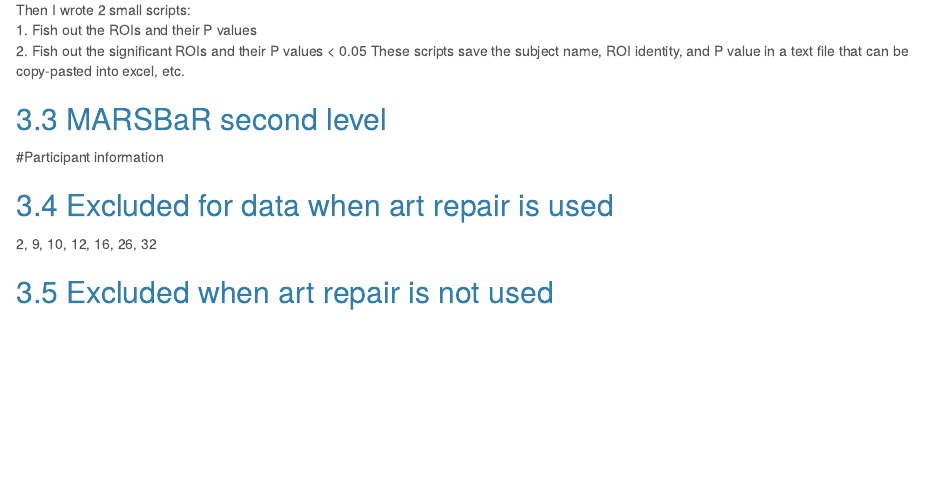
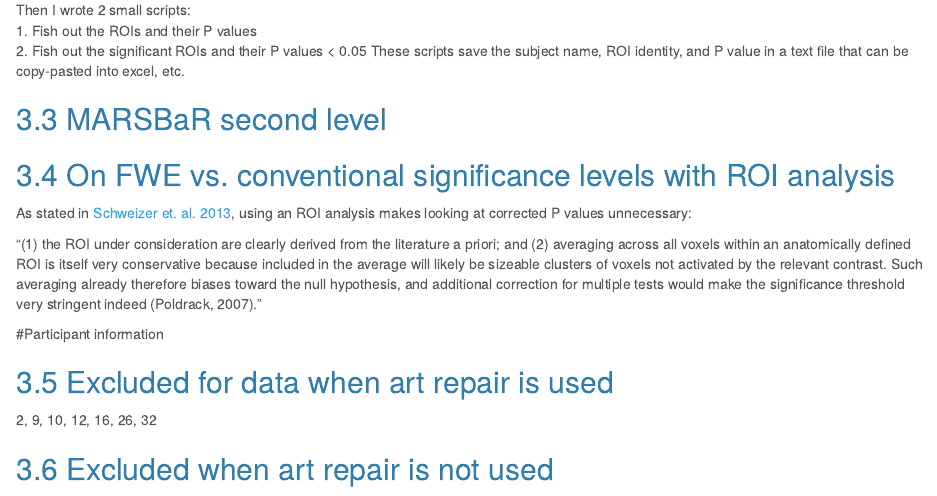
Before and after one commit to sophiauddin/Agency_fMRI, an R Markdown document (lab_notebook.Rmd): the page in a window 1100 px wide, from 6360 px down before the commit and from 6380 px down after it, so that both start at the same text. Rendered offline with R 4.5, knitr and Pandoc, with nearby package versions.

Commit message:
Added some notes on MarsBar and why you don't need FWE correction

```diff
--- a/lab_notebook.Rmd
+++ b/lab_notebook.Rmd
@@ -295,6 +295,12 @@
 ## MARSBaR second level
 
 
+## On FWE vs. conventional significance levels with ROI analysis
+
+As stated in [Schweizer et. al. 2013](http://www.jneurosci.org/content/33/12/5301.full), using an ROI analysis makes looking at corrected P values unnecessary:
+
+"(1) the ROI under consideration are clearly derived from the literature a priori; and (2) averaging across all voxels within an anatomically defined ROI is itself very conservative because included in the average will likely be sizeable clusters of voxels not activated by the relevant contrast. Such averaging already therefore biases toward the null hypothesis, and additional correction for multiple tests would make the significance threshold very stringent indeed (Poldrack, 2007)."
+
 #Participant information
 
 ## Excluded for data when art repair is used
```
